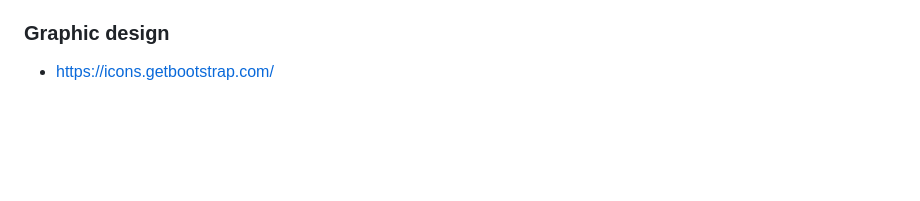
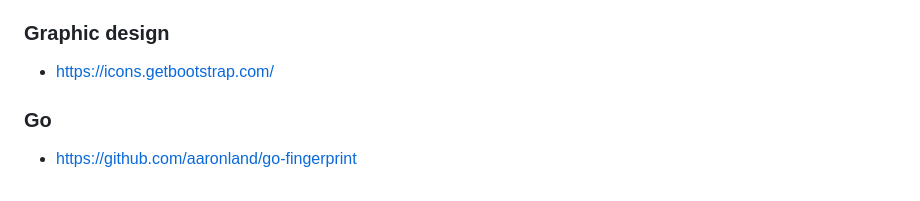
Before and after one commit to aaronland/fingerprint, a Markdown page: README.md, the part around the change. Drawn GitHub-style; blank space fills up the shorter version.

```diff
--- a/README.md
+++ b/README.md
@@ -126,3 +126,7 @@ Suggestions, or contributions, on how to implement any of these features is welc
 ### Graphic design
 
 * https://icons.getbootstrap.com/
+
+### Go
+
+* https://github.com/aaronland/go-fingerprint
```
